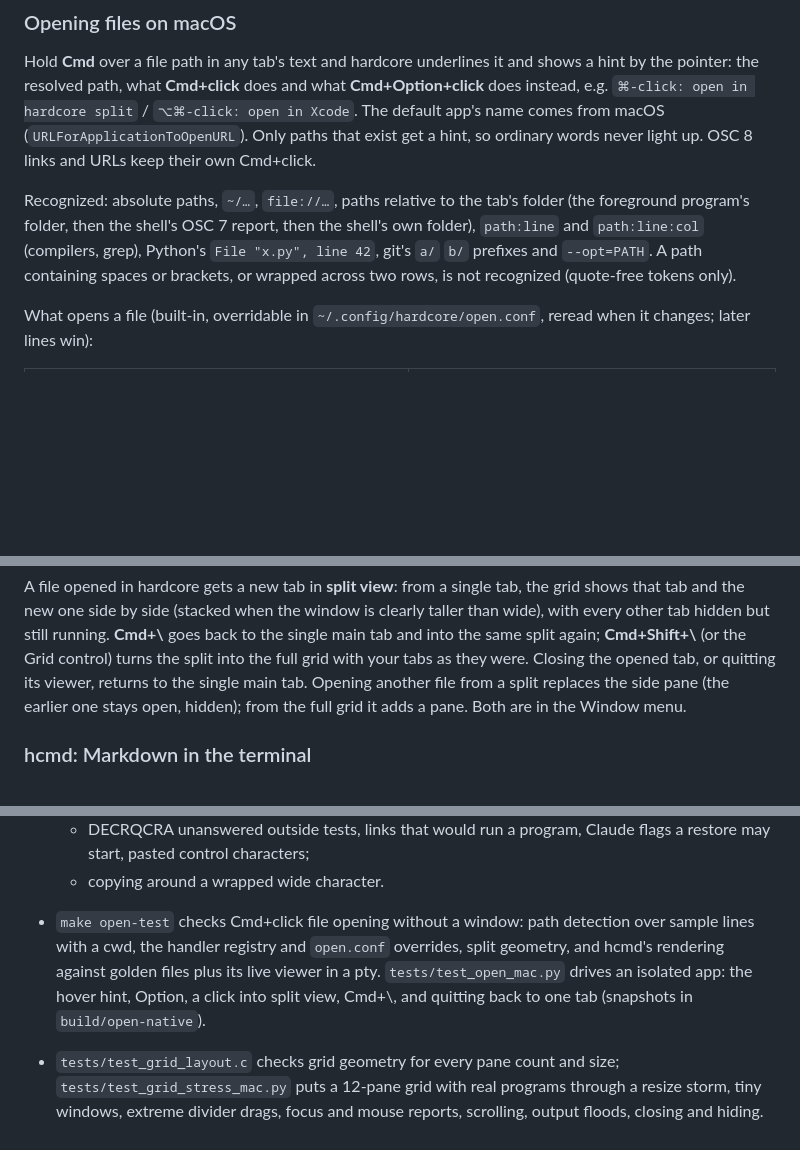
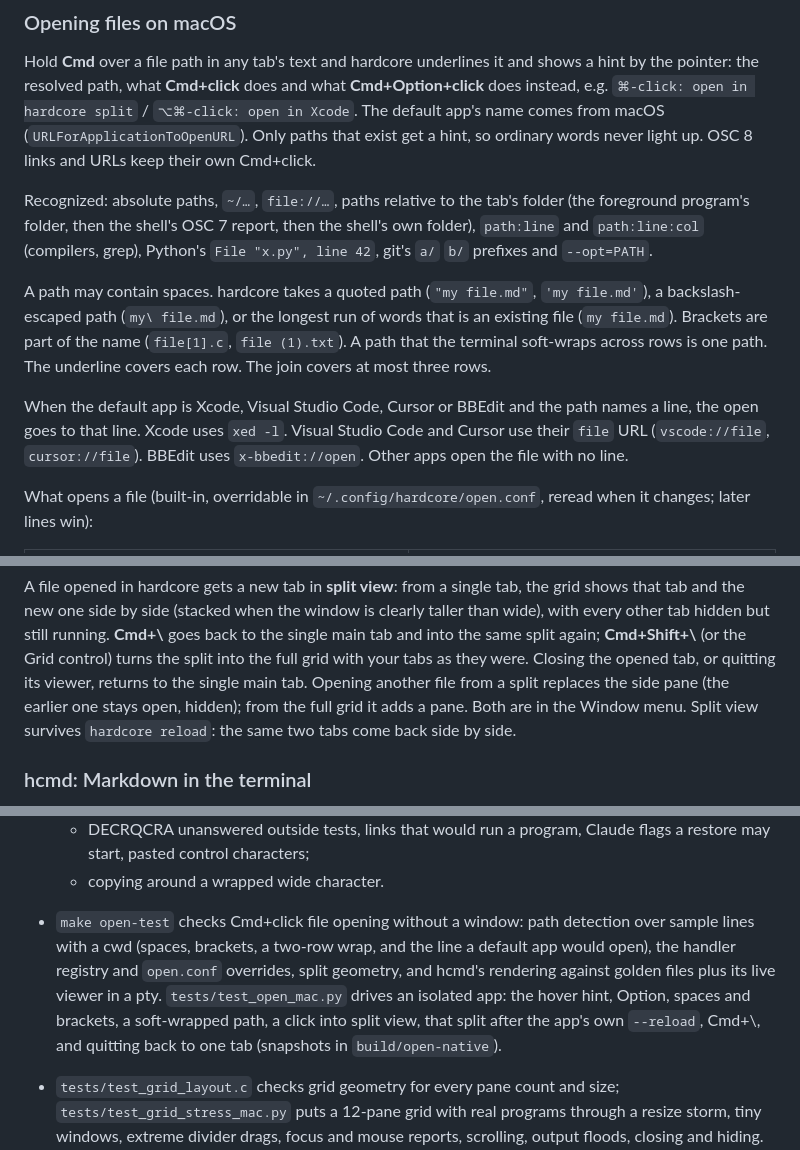
Before and after one commit to williamsharkey/hardcore, a Markdown page: README.md, 3 parts joined by grey strips. GitHub-like rendering; blank space fills up the shorter version.

Commit message:
Document spaces, wrap, line jump and split across reload
The opening-files section named spaces, brackets and a two-row wrap as
not recognized. They are recognized now. The same section names the line
jump (xed -l, vscode://file, cursor://file, x-bbedit://open) and that
split view comes back after hardcore reload. The make open-test blurb
names the new checks.

make mac-test: exit 0 (reflow-test includes the chrome header row,
4 tests OK; open-test 70 passed, 0 failed; selftest printed).

Co-Authored-By: Claude Opus 5.5 (1M context) <noreply@anthropic.com>

```diff
--- a/README.md
+++ b/README.md
@@ -1454,8 +1454,18 @@ Recognized: absolute paths, `~/…`, `file://…`, paths relative to the tab's
 folder (the foreground program's folder, then the shell's OSC 7 report, then
 the shell's own folder), `path:line` and `path:line:col` (compilers, grep),
 Python's `File "x.py", line 42`, git's `a/` `b/` prefixes and `--opt=PATH`.
-A path containing spaces or brackets, or wrapped across two rows, is not
-recognized (quote-free tokens only).
+
+A path may contain spaces. hardcore takes a quoted path (`"my file.md"`,
+`'my file.md'`), a backslash-escaped path (`my\ file.md`), or the longest
+run of words that is an existing file (`my file.md`). Brackets are part of
+the name (`file[1].c`, `file (1).txt`). A path that the terminal soft-wraps
+across rows is one path. The underline covers each row. The join covers at
+most three rows.
+
+When the default app is Xcode, Visual Studio Code, Cursor or BBEdit and the
+path names a line, the open goes to that line. Xcode uses `xed -l`. Visual
+Studio Code and Cursor use their `file` URL (`vscode://file`, `cursor://file`).
+BBEdit uses `x-bbedit://open`. Other apps open the file with no line.
 
 What opens a file (built-in, overridable in `~/.config/hardcore/open.conf`,
 reread when it changes; later lines win):
@@ -1484,7 +1494,8 @@ is clearly taller than wide), with every other tab hidden but still running.
 your tabs as they were. Closing the opened tab, or quitting its viewer,
 returns to the single main tab. Opening another file from a split replaces the
 side pane (the earlier one stays open, hidden); from the full grid it adds a
-pane. Both are in the Window menu.
+pane. Both are in the Window menu. Split view survives `hardcore reload`:
+the same two tabs come back side by side.
 
 ### hcmd: Markdown in the terminal
 
@@ -1813,11 +1824,13 @@ Known side effects:
     Claude flags a restore may start, pasted control characters;
   - copying around a wrapped wide character.
 - `make open-test` checks Cmd+click file opening without a window: path
-  detection over sample lines with a cwd, the handler registry and
+  detection over sample lines with a cwd (spaces, brackets, a two-row wrap,
+  and the line a default app would open), the handler registry and
   `open.conf` overrides, split geometry, and hcmd's rendering against golden
   files plus its live viewer in a pty. `tests/test_open_mac.py` drives an
-  isolated app: the hover hint, Option, a click into split view, Cmd+\\,
-  and quitting back to one tab (snapshots in `build/open-native`).
+  isolated app: the hover hint, Option, spaces and brackets, a soft-wrapped
+  path, a click into split view, that split after the app's own `--reload`,
+  Cmd+\\, and quitting back to one tab (snapshots in `build/open-native`).
 - `tests/test_grid_layout.c` checks grid geometry for every pane count and
   size; `tests/test_grid_stress_mac.py` puts a 12-pane grid with real programs
   through a resize storm, tiny windows, extreme divider drags, focus and mouse
```
